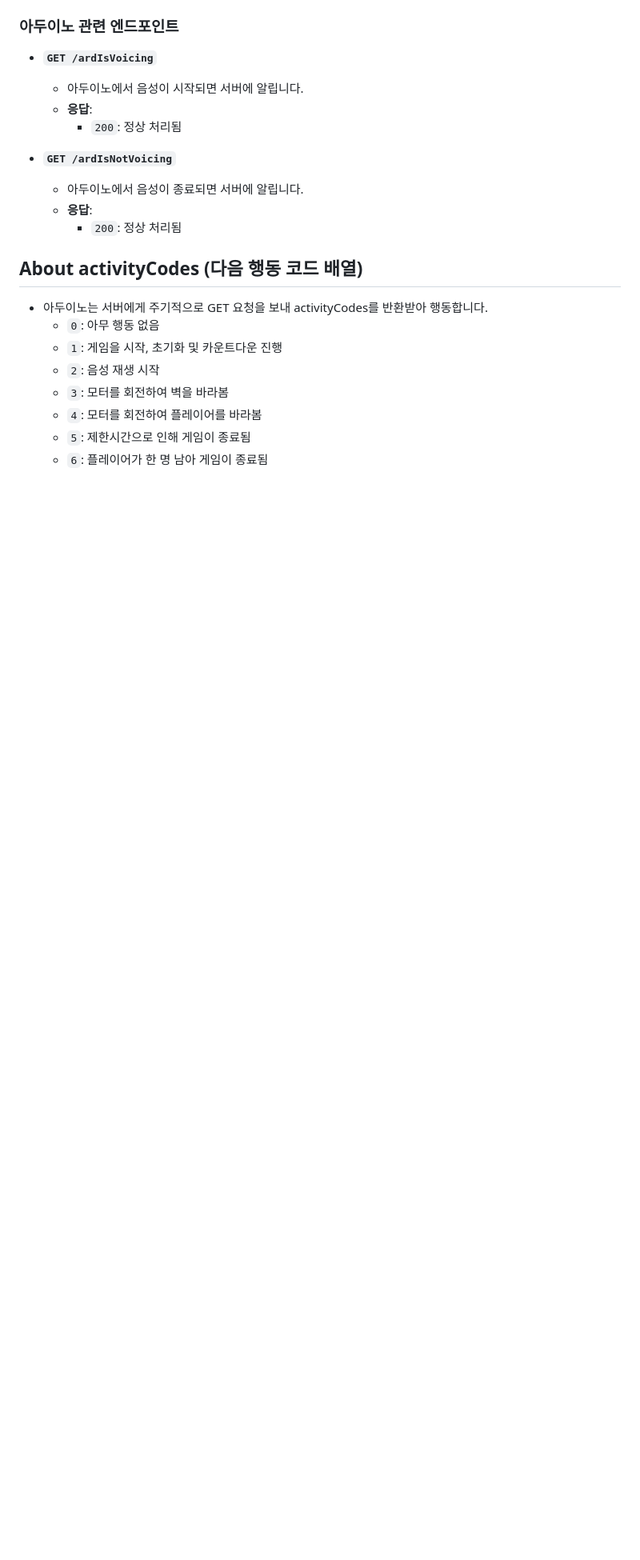
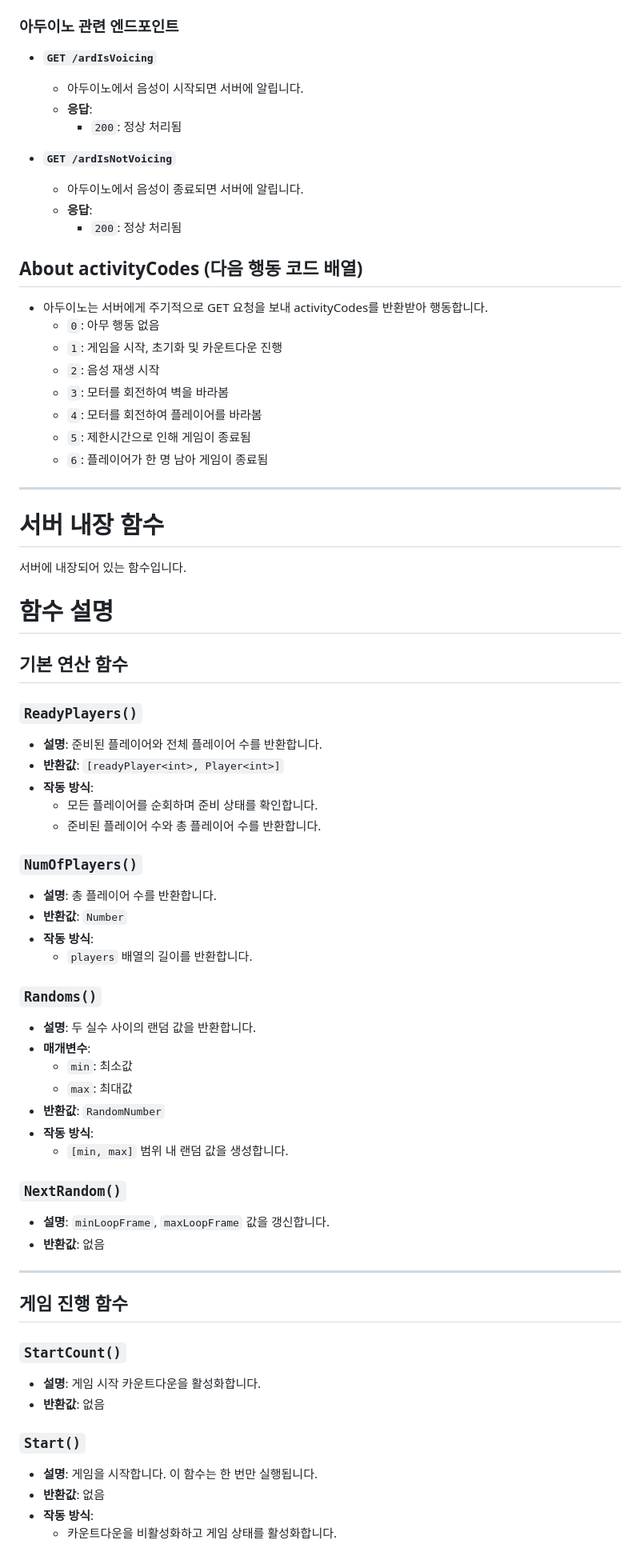
Before and after one commit to SharonProject1/SharonProjectServer, a Markdown page: README.md, the part around one of its changes. Shown at 80% size. Drawn GitHub-style; blank space fills up the shorter version.

```diff
--- a/README.md
+++ b/README.md
@@ -83,3 +83,54 @@
   - `4`: 모터를 회전하여 플레이어를 바라봄
   - `5`: 제한시간으로 인해 게임이 종료됨
   - `6`: 플레이어가 한 명 남아 게임이 종료됨
+
+***
+
+# 서버 내장 함수
+
+서버에 내장되어 있는 함수입니다.
+
+# 함수 설명
+
+## 기본 연산 함수
+
+### `ReadyPlayers()`
+- **설명**: 준비된 플레이어와 전체 플레이어 수를 반환합니다.
+- **반환값**: `[readyPlayer<int>, Player<int>]`
+- **작동 방식**:
+  - 모든 플레이어를 순회하며 준비 상태를 확인합니다.
+  - 준비된 플레이어 수와 총 플레이어 수를 반환합니다.
+
+### `NumOfPlayers()`
+- **설명**: 총 플레이어 수를 반환합니다.
+- **반환값**: `Number`
+- **작동 방식**:
+  - `players` 배열의 길이를 반환합니다.
+
+### `Randoms()`
+- **설명**: 두 실수 사이의 랜덤 값을 반환합니다.
+- **매개변수**:
+  - `min`: 최소값
+  - `max`: 최대값
+- **반환값**: `RandomNumber`
+- **작동 방식**:
+  - `[min, max]` 범위 내 랜덤 값을 생성합니다.
+
+### `NextRandom()`
+- **설명**: `minLoopFrame`, `maxLoopFrame` 값을 갱신합니다.
+- **반환값**: 없음
+
+---
+
+## 게임 진행 함수
+
+### `StartCount()`
+- **설명**: 게임 시작 카운트다운을 활성화합니다.
+- **반환값**: 없음
+
+### `Start()`
+- **설명**: 게임을 시작합니다. 이 함수는 한 번만 실행됩니다.
+- **반환값**: 없음
+- **작동 방식**:
+  - 카운트다운을 비활성화하고 게임 상태를 활성화합니다.
+
```
Also changed, not shown: other parts of README.md (+45 -0 lines).
